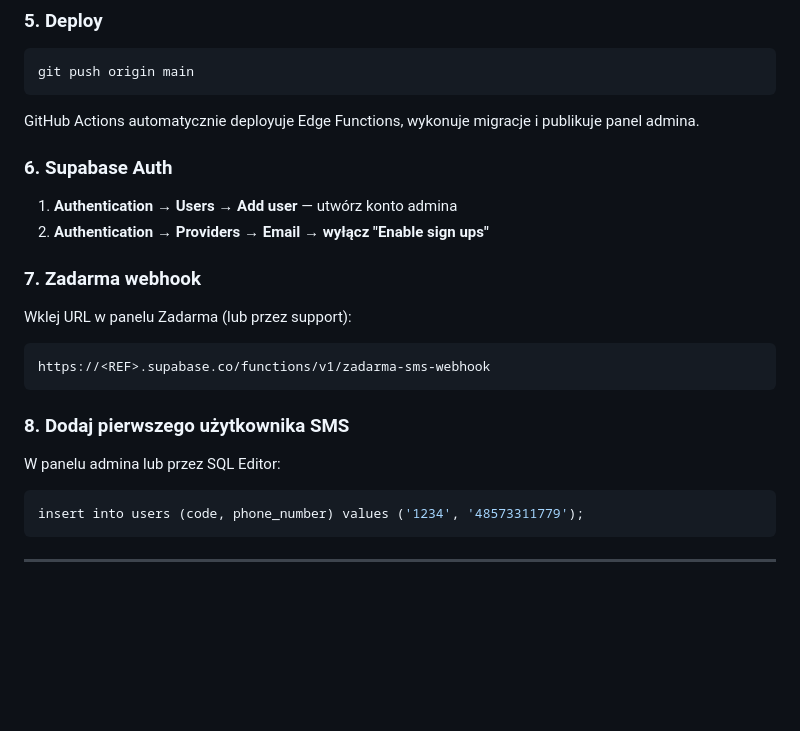
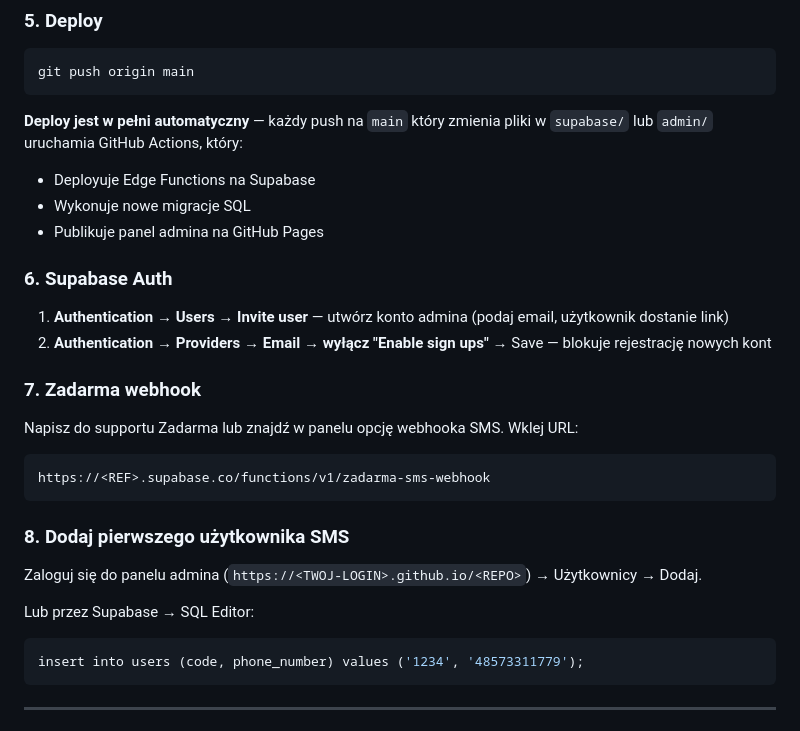
Before and after one commit to Andrish97/brick_ai, a Markdown page: README.md, the part around one of its changes. GitHub-like rendering; blank space fills up the shorter version.

````diff
--- a/README.md
+++ b/README.md
@@ -83,16 +91,19 @@ supabase secrets set \
 git push origin main
 ```
 
-GitHub Actions automatycznie deployuje Edge Functions, wykonuje migracje i publikuje panel admina.
+**Deploy jest w pełni automatyczny** — każdy push na `main` który zmienia pliki w `supabase/` lub `admin/` uruchamia GitHub Actions, który:
+- Deployuje Edge Functions na Supabase
+- Wykonuje nowe migracje SQL
+- Publikuje panel admina na GitHub Pages
 
 ### 6. Supabase Auth
 
-1. **Authentication → Users → Add user** — utwórz konto admina
-2. **Authentication → Providers → Email → wyłącz "Enable sign ups"**
+1. **Authentication → Users → Invite user** — utwórz konto admina (podaj email, użytkownik dostanie link)
+2. **Authentication → Providers → Email → wyłącz "Enable sign ups"** → Save — blokuje rejestrację nowych kont
 
 ### 7. Zadarma webhook
 
-Wklej URL w panelu Zadarma (lub przez support):
+Napisz do supportu Zadarma lub znajdź w panelu opcję webhooka SMS. Wklej URL:
 
 ```
 https://<REF>.supabase.co/functions/v1/zadarma-sms-webhook
@@ -100,7 +111,9 @@ https://<REF>.supabase.co/functions/v1/zadarma-sms-webhook
 
 ### 8. Dodaj pierwszego użytkownika SMS
 
-W panelu admina lub przez SQL Editor:
+Zaloguj się do panelu admina (`https://<TWOJ-LOGIN>.github.io/<REPO>`) → Użytkownicy → Dodaj.
+
+Lub przez Supabase → SQL Editor:
 
 ```sql
 insert into users (code, phone_number) values ('1234', '48573311779');
````
Also changed, not shown: other parts of README.md (+21 -13 lines).
